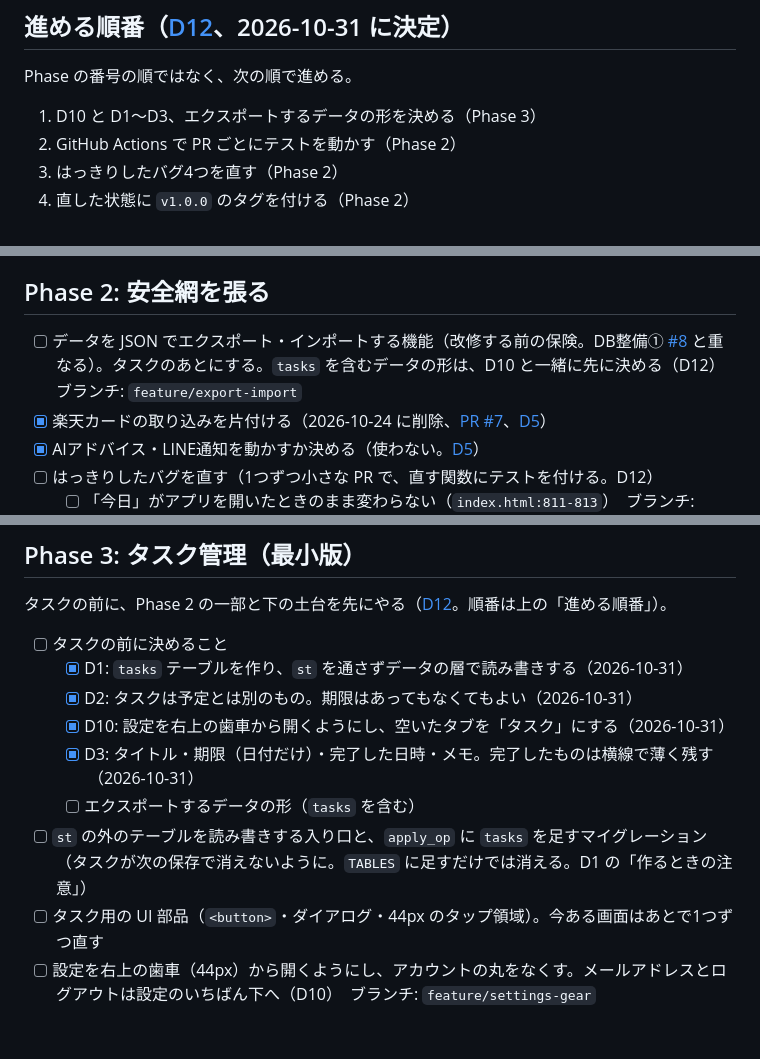
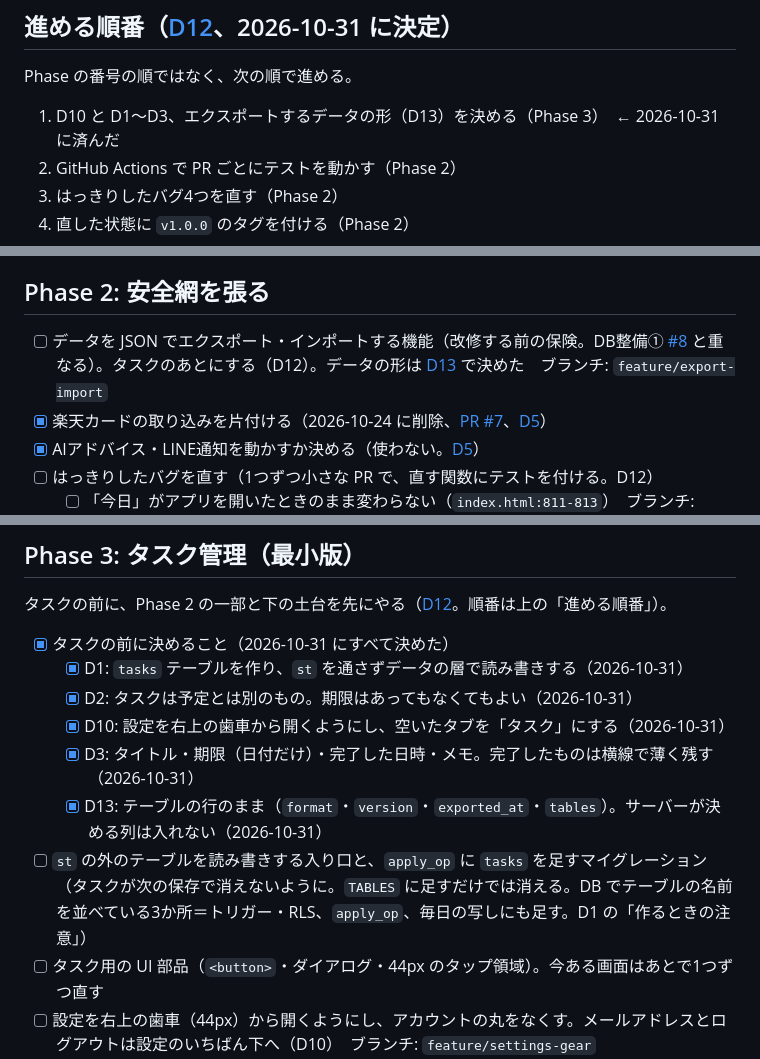
Before and after one commit to Keitaro0510/maney-app, a Markdown page: docs/ROADMAP.md, 3 parts joined by grey strips. Drawn GitHub-style; blank space fills up the shorter version.

```diff
--- a/docs/ROADMAP.md
+++ b/docs/ROADMAP.md
@@ -7,7 +7,7 @@
 
 Phase の番号の順ではなく、次の順で進める。
 
-1. D10 と D1〜D3、エクスポートするデータの形を決める（Phase 3）
+1. D10 と D1〜D3、エクスポートするデータの形（D13）を決める（Phase 3）　← 2026-10-31 に済んだ
 2. GitHub Actions で PR ごとにテストを動かす（Phase 2）
 3. はっきりしたバグ4つを直す（Phase 2）
 4. 直した状態に `v1.0.0` のタグを付ける（Phase 2）
@@ -34,7 +34,7 @@ Phase の番号の順ではなく、次の順で進める。
 
 ## Phase 2: 安全網を張る
 
-- [ ] データを JSON でエクスポート・インポートする機能（改修する前の保険。DB整備① [#8](https://github.com/Keitaro0510/maney-app/issues/8) と重なる）。タスクのあとにする。`tasks` を含むデータの形は、D10 と一緒に先に決める（D12）　ブランチ: `feature/export-import`
+- [ ] データを JSON でエクスポート・インポートする機能（改修する前の保険。DB整備① [#8](https://github.com/Keitaro0510/maney-app/issues/8) と重なる）。タスクのあとにする（D12）。データの形は [D13](DECISIONS.md) で決めた　ブランチ: `feature/export-import`
 - [x] 楽天カードの取り込みを片付ける（2026-10-24 に削除、[PR #7](https://github.com/Keitaro0510/maney-app/pull/7)、[D5](DECISIONS.md)）
 - [x] AIアドバイス・LINE通知を動かすか決める（使わない。[D5](DECISIONS.md)）
 - [ ] はっきりしたバグを直す（1つずつ小さな PR で、直す関数にテストを付ける。D12）
@@ -51,13 +51,13 @@ Phase の番号の順ではなく、次の順で進める。
 
 タスクの前に、Phase 2 の一部と下の土台を先にやる（[D12](DECISIONS.md)。順番は上の「進める順番」）。
 
-- [ ] タスクの前に決めること
+- [x] タスクの前に決めること（2026-10-31 にすべて決めた）
   - [x] D1: `tasks` テーブルを作り、`st` を通さずデータの層で読み書きする（2026-10-31）
   - [x] D2: タスクは予定とは別のもの。期限はあってもなくてもよい（2026-10-31）
   - [x] D10: 設定を右上の歯車から開くようにし、空いたタブを「タスク」にする（2026-10-31）
   - [x] D3: タイトル・期限（日付だけ）・完了した日時・メモ。完了したものは横線で薄く残す（2026-10-31）
-  - [ ] エクスポートするデータの形（`tasks` を含む）
-- [ ] `st` の外のテーブルを読み書きする入り口と、`apply_op` に `tasks` を足すマイグレーション（タスクが次の保存で消えないように。`TABLES` に足すだけでは消える。D1 の「作るときの注意」）
+  - [x] D13: テーブルの行のまま（`format`・`version`・`exported_at`・`tables`）。サーバーが決める列は入れない（2026-10-31）
+- [ ] `st` の外のテーブルを読み書きする入り口と、`apply_op` に `tasks` を足すマイグレーション（タスクが次の保存で消えないように。`TABLES` に足すだけでは消える。DB でテーブルの名前を並べている3か所＝トリガー・RLS、`apply_op`、毎日の写しにも足す。D1 の「作るときの注意」）
 - [ ] タスク用の UI 部品（`<button>`・ダイアログ・44px のタップ領域）。今ある画面はあとで1つずつ直す
 - [ ] 設定を右上の歯車（44px）から開くようにし、アカウントの丸をなくす。メールアドレスとログアウトは設定のいちばん下へ（D10）　ブランチ: `feature/settings-gear`
 - [ ] カレンダーのセルから、支出・収入の金額の札を外す（D10。タスクの件数を足す前に）　ブランチ: `feature/calendar-no-amount`
```
Also changed, not shown: docs/DECISIONS.md (+61 -1 lines).
